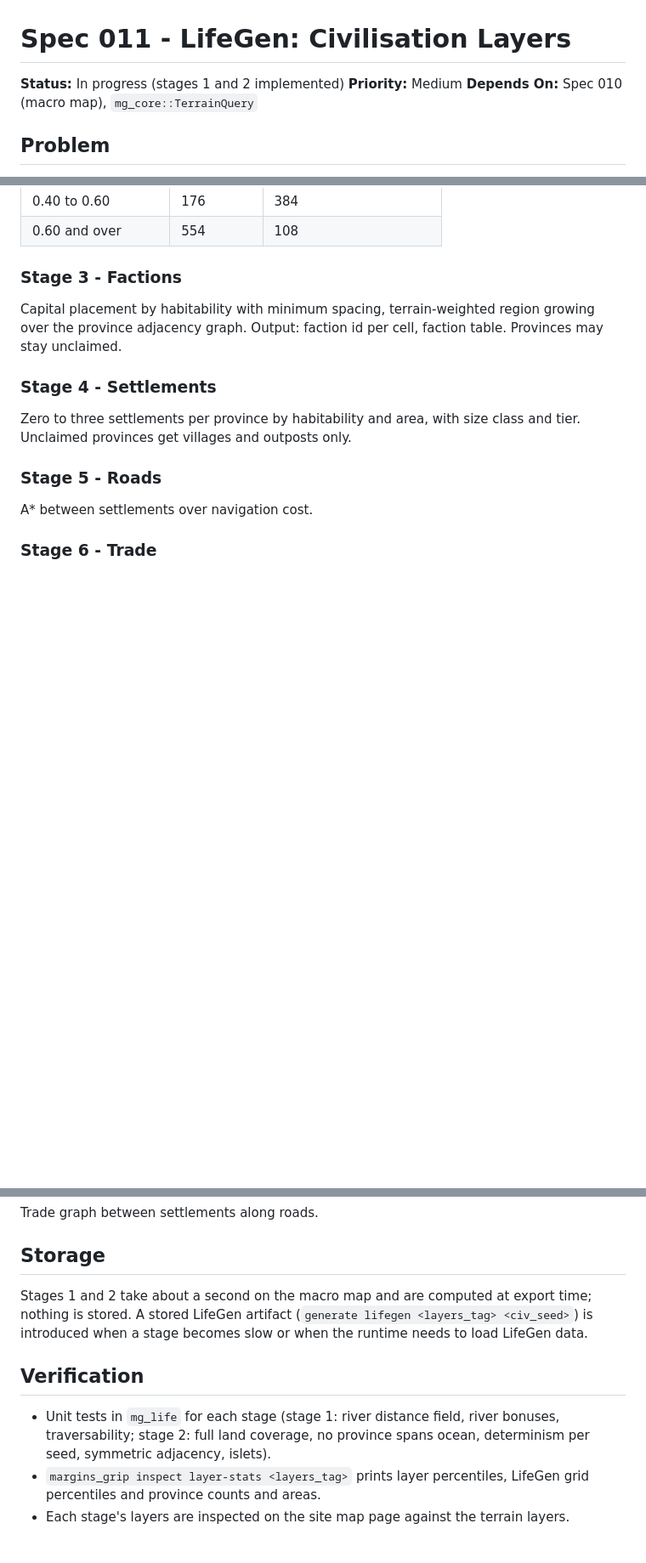
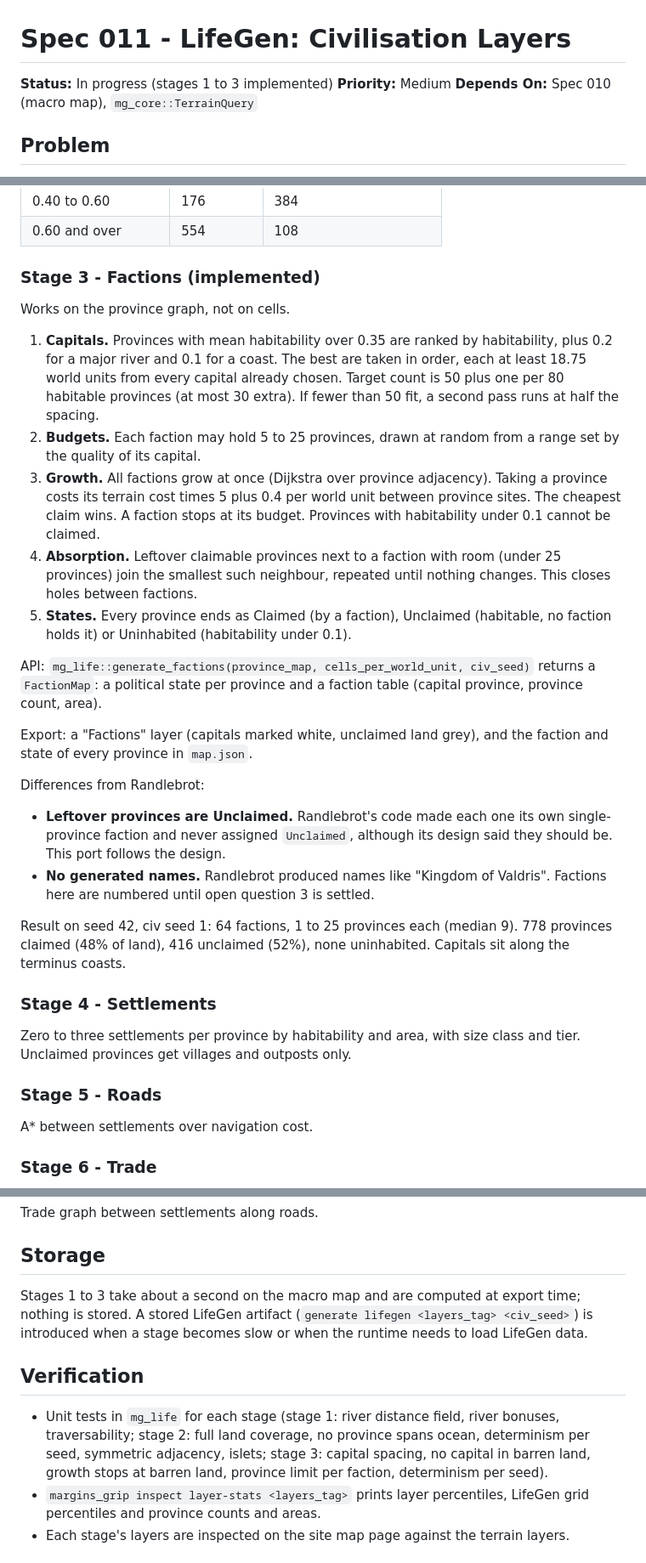
Before and after one commit to rjh-mopjones/mgrip, a Markdown page: specs/011-lifegen.md, 3 parts joined by grey strips. Shown at 85% size. Rendered like a GitHub page; blank space fills up the shorter version.

Commit message:
Document LifeGen stage 3 in spec 011 and CLAUDE.md

```diff
--- a/specs/011-lifegen.md
+++ b/specs/011-lifegen.md
@@ -1,6 +1,6 @@
 # Spec 011 - LifeGen: Civilisation Layers
 
-**Status:** In progress (stages 1 and 2 implemented)
+**Status:** In progress (stages 1 to 3 implemented)
 **Priority:** Medium
 **Depends On:** Spec 010 (macro map), `mg_core::TerrainQuery`
 
@@ -122,11 +122,45 @@ Result on seed 42, civ seed 1: 1194 provinces.
 | 0.40 to 0.60 | 176 | 384 |
 | 0.60 and over | 554 | 108 |
 
-### Stage 3 - Factions
+### Stage 3 - Factions (implemented)
 
-Capital placement by habitability with minimum spacing, terrain-weighted
-region growing over the province adjacency graph. Output: faction id per
-cell, faction table. Provinces may stay unclaimed.
+Works on the province graph, not on cells.
+
+1. **Capitals.** Provinces with mean habitability over 0.35 are ranked by
+   habitability, plus 0.2 for a major river and 0.1 for a coast. The best are
+   taken in order, each at least 18.75 world units from every capital already
+   chosen. Target count is 50 plus one per 80 habitable provinces (at most 30
+   extra). If fewer than 50 fit, a second pass runs at half the spacing.
+2. **Budgets.** Each faction may hold 5 to 25 provinces, drawn at random from
+   a range set by the quality of its capital.
+3. **Growth.** All factions grow at once (Dijkstra over province adjacency).
+   Taking a province costs its terrain cost times 5 plus 0.4 per world unit
+   between province sites. The cheapest claim wins. A faction stops at its
+   budget. Provinces with habitability under 0.1 cannot be claimed.
+4. **Absorption.** Leftover claimable provinces next to a faction with room
+   (under 25 provinces) join the smallest such neighbour, repeated until
+   nothing changes. This closes holes between factions.
+5. **States.** Every province ends as Claimed (by a faction), Unclaimed
+   (habitable, no faction holds it) or Uninhabited (habitability under 0.1).
+
+API: `mg_life::generate_factions(province_map, cells_per_world_unit,
+civ_seed)` returns a `FactionMap`: a political state per province and a
+faction table (capital province, province count, area).
+
+Export: a "Factions" layer (capitals marked white, unclaimed land grey), and
+the faction and state of every province in `map.json`.
+
+Differences from Randlebrot:
+
+- **Leftover provinces are Unclaimed.** Randlebrot's code made each one its
+  own single-province faction and never assigned `Unclaimed`, although its
+  design said they should be. This port follows the design.
+- **No generated names.** Randlebrot produced names like "Kingdom of
+  Valdris". Factions here are numbered until open question 3 is settled.
+
+Result on seed 42, civ seed 1: 64 factions, 1 to 25 provinces each (median
+9). 778 provinces claimed (48% of land), 416 unclaimed (52%), none
+uninhabited. Capitals sit along the terminus coasts.
 
 ### Stage 4 - Settlements
 
@@ -143,7 +177,7 @@ Trade graph between settlements along roads.
 
 ## Storage
 
-Stages 1 and 2 take about a second on the macro map and are computed at
+Stages 1 to 3 take about a second on the macro map and are computed at
 export time; nothing is stored. A stored LifeGen artifact
 (`generate lifegen <layers_tag> <civ_seed>`) is introduced when a stage
 becomes slow or when the runtime needs to load LifeGen data.
@@ -152,7 +186,9 @@ becomes slow or when the runtime needs to load LifeGen data.
 
 - Unit tests in `mg_life` for each stage (stage 1: river distance field,
   river bonuses, traversability; stage 2: full land coverage, no province
-  spans ocean, determinism per seed, symmetric adjacency, islets).
+  spans ocean, determinism per seed, symmetric adjacency, islets; stage 3:
+  capital spacing, no capital in barren land, growth stops at barren land,
+  province limit per faction, determinism per seed).
 - `margins_grip inspect layer-stats <layers_tag>` prints layer percentiles,
   LifeGen grid percentiles and province counts and areas.
 - Each stage's layers are inspected on the site map page against the terrain
```
Also changed, not shown: other parts of specs/011-lifegen.md (+7 -1 lines), CLAUDE.md (+4 -3 lines).
